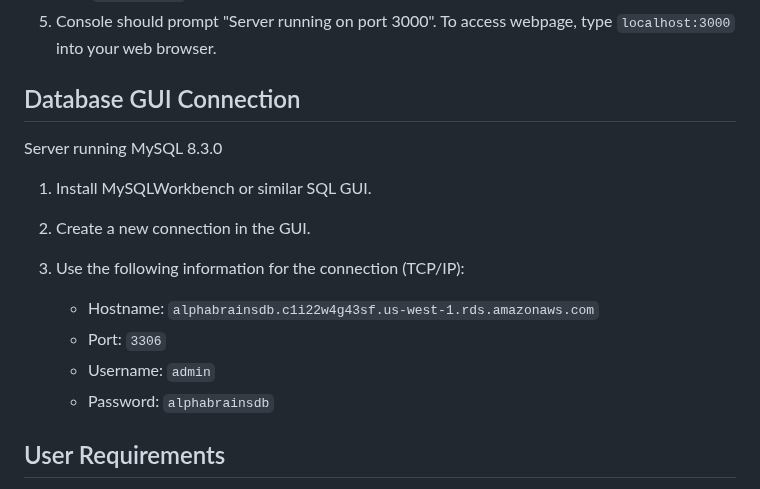
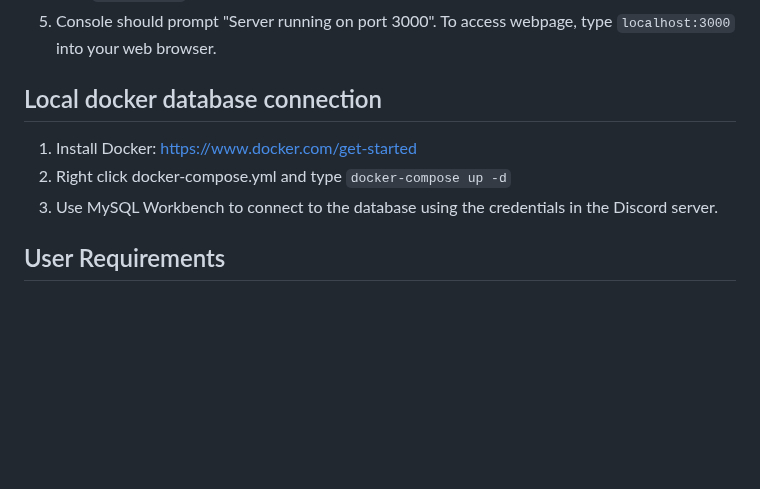
Before and after one commit to jdrenka/TicketApprentice, a Markdown page: README.md, the part around the change. GitHub-like rendering; blank space fills up the shorter version.

````diff
--- a/README.md
+++ b/README.md
@@ -10,16 +10,11 @@ Our project is an event ticketing software that allows event organizers to easil
 5) Console should prompt "Server running on port 3000". To access webpage, type ```localhost:3000``` into your web browser.
 
 
-## Database GUI Connection
-Server running MySQL 8.3.0
-1) Install MySQLWorkbench or similar SQL GUI.
-2) Create a new connection in the GUI.
-3) Use the following information for the connection (TCP/IP):
+## Local docker database connection
+1. Install Docker: [https://www.docker.com/get-started](https://www.docker.com/get-started)
+2. Right click docker-compose.yml and type ```docker-compose up -d```
+3. Use MySQL Workbench to connect to the database using the credentials in the Discord server.
 
-    - Hostname: ```alphabrainsdb.c1i22w4g43sf.us-west-1.rds.amazonaws.com```
-    - Port: ```3306```
-    - Username: ```admin```
-    - Password: ```alphabrainsdb```
 
 
 ## User Requirements
````
